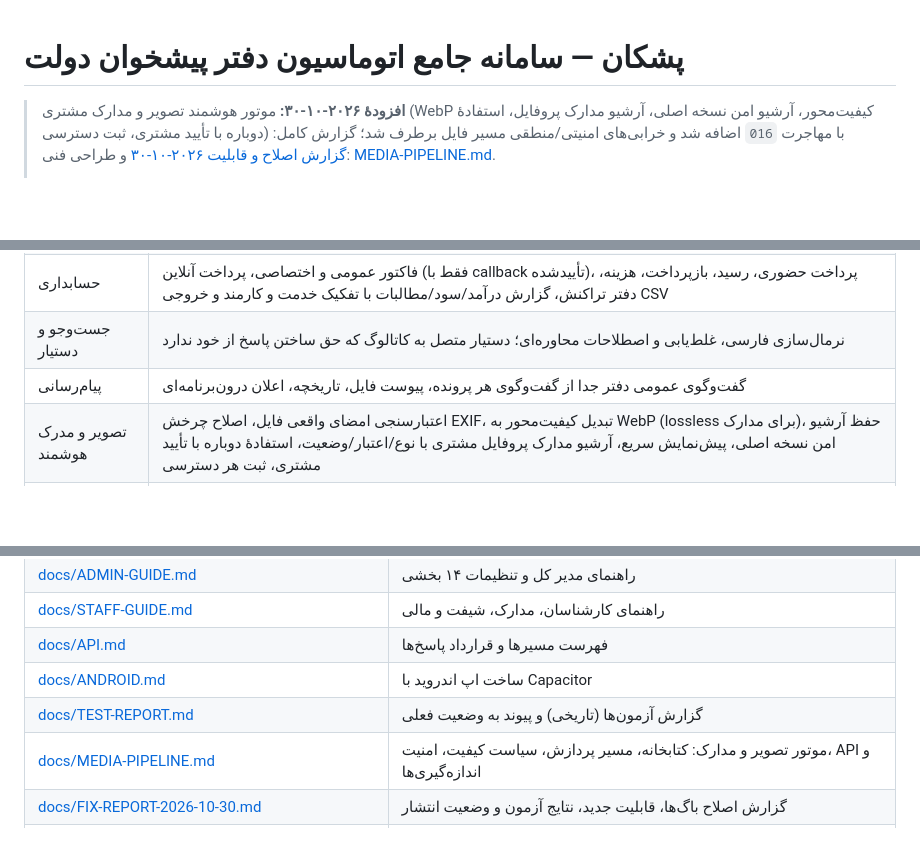
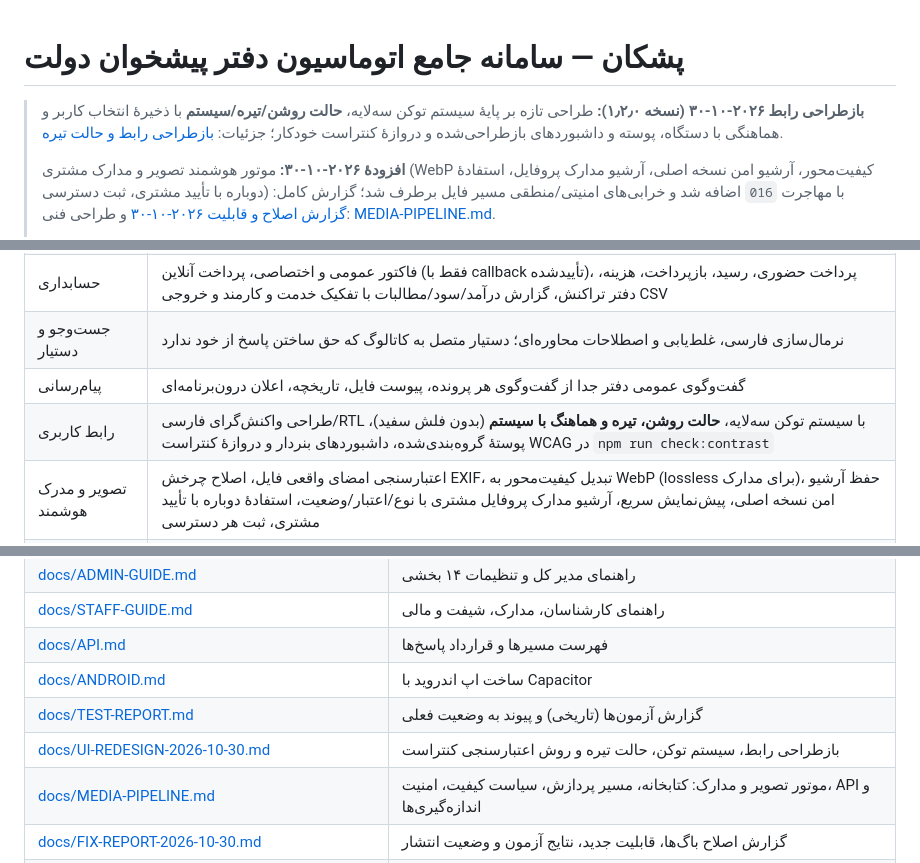
Before and after one commit to khajavy8056/Pishkan, a Markdown page: README.md, 3 parts joined by grey strips. Rendered like a GitHub page; blank space fills up the shorter version.

```diff
--- a/README.md
+++ b/README.md
@@ -1,5 +1,7 @@
 # پشکان — سامانه جامع اتوماسیون دفتر پیشخوان دولت
 
+> **بازطراحی رابط ۲۰۲۶-۱۰-۳۰ (نسخه ۱٫۲٫۰):** طراحی تازه بر پایهٔ سیستم توکن سه‌لایه، **حالت روشن/تیره/سیستم** با ذخیرهٔ انتخاب کاربر و هماهنگی با دستگاه، پوسته و داشبوردهای بازطراحی‌شده و دروازهٔ کنتراست خودکار؛ جزئیات: [بازطراحی رابط و حالت تیره](docs/UI-REDESIGN-2026-10-30.md).
+>
 > **افزودهٔ ۲۰۲۶-۱۰-۳۰:** موتور هوشمند تصویر و مدارک مشتری (WebP کیفیت‌محور، آرشیو امن نسخه اصلی، آرشیو مدارک پروفایل، استفادهٔ دوباره با تأیید مشتری، ثبت دسترسی) با مهاجرت `016` اضافه شد و خرابی‌های امنیتی/منطقی مسیر فایل برطرف شد؛ گزارش کامل: [گزارش اصلاح و قابلیت ۲۰۲۶-۱۰-۳۰](docs/FIX-REPORT-2026-10-30.md) و طراحی فنی: [MEDIA-PIPELINE.md](docs/MEDIA-PIPELINE.md).
 >
 > **ممیزی جامع ۲۰۲۶-۱۰-۲۹:** retry امن ثبت درخواست و کنترل انتساب تکراری افزوده و آزمون‌ها دوباره اجرا شده‌اند. این نتیجه گواه آمادگی تولید نیست؛ آزمون PostgreSQL واقعی، پیامک/درگاه زنده، مرورگر واقعی و استقرار انجام نشده است. وضعیت دقیق شواهد و شکاف‌ها در [گزارش ممیزی آمادگی انتشار](docs/PRODUCTION-READINESS-AUDIT-2026-10-29.md) آمده است. گزارش‌های پیشین: [اصلاحات ۲۷ اکتبر](docs/CORRECTIONS-2026-10-27.md) و [ممیزی نیازمندی‌ها](docs/REQUIREMENTS-AUDIT.md).
@@ -34,6 +36,7 @@
 | حسابداری | فاکتور عمومی و اختصاصی، پرداخت آنلاین (فقط با callback تأییدشده)، پرداخت حضوری، رسید، بازپرداخت، هزینه، دفتر تراکنش، گزارش درآمد/سود/مطالبات با تفکیک خدمت و کارمند و خروجی CSV |
 | جست‌وجو و دستیار | نرمال‌سازی فارسی، غلط‌یابی و اصطلاحات محاوره‌ای؛ دستیار متصل به کاتالوگ که حق ساختن پاسخ از خود ندارد |
 | پیام‌رسانی | گفت‌وگوی عمومی دفتر جدا از گفت‌وگوی هر پرونده، پیوست فایل، تاریخچه، اعلان درون‌برنامه‌ای |
+| رابط کاربری | طراحی واکنش‌گرای فارسی/RTL با سیستم توکن سه‌لایه، **حالت روشن، تیره و هماهنگ با سیستم** (بدون فلش سفید)، پوستهٔ گروه‌بندی‌شده، داشبوردهای بنر‌دار و دروازهٔ کنتراست WCAG در `npm run check:contrast` |
 | تصویر و مدرک هوشمند | اعتبارسنجی امضای واقعی فایل، اصلاح چرخش EXIF، تبدیل کیفیت‌محور به WebP (lossless برای مدارک)، حفظ آرشیو امن نسخه اصلی، پیش‌نمایش سریع، آرشیو مدارک پروفایل مشتری با نوع/اعتبار/وضعیت، استفادهٔ دوباره با تأیید مشتری، ثبت هر دسترسی |
 | تنظیمات | مرکز تنظیمات ۱۴ بخشی با توضیح هر گزینه، اعتبارسنجی سمت سرور، مقدار پیش‌فرض، بازگردانی و دکمه‌های آزمون (پیامک، دامنه، سلامت) |
 | پیامک | اتصال ملی پیامک با دو حالت اعتبارنامه/توکن، الگوی تأییدشده، آزمون اتصال و ارسال آزمایشی با شماره مقصد مشخص |
@@ -121,6 +124,7 @@ pishkan doctor        # بررسی کامل نصب
 | [docs/API.md](docs/API.md) | فهرست مسیرها و قرارداد پاسخ‌ها |
 | [docs/ANDROID.md](docs/ANDROID.md) | ساخت اپ اندروید با Capacitor |
 | [docs/TEST-REPORT.md](docs/TEST-REPORT.md) | گزارش آزمون‌ها (تاریخی) و پیوند به وضعیت فعلی |
+| [docs/UI-REDESIGN-2026-10-30.md](docs/UI-REDESIGN-2026-10-30.md) | بازطراحی رابط، سیستم توکن، حالت تیره و روش اعتبارسنجی کنتراست |
 | [docs/MEDIA-PIPELINE.md](docs/MEDIA-PIPELINE.md) | موتور تصویر و مدارک: کتابخانه، مسیر پردازش، سیاست کیفیت، امنیت، API و اندازه‌گیری‌ها |
 | [docs/FIX-REPORT-2026-10-30.md](docs/FIX-REPORT-2026-10-30.md) | گزارش اصلاح باگ‌ها، قابلیت جدید، نتایج آزمون و وضعیت انتشار |
 | [docs/PRODUCTION-READINESS-AUDIT-2026-10-29.md](docs/PRODUCTION-READINESS-AUDIT-2026-10-29.md) | ممیزی جامع، شواهد آزمون و دروازه‌های انتشار |
```
Also changed, not shown: other parts of README.md (+1 -0 lines), docs/UI-REDESIGN-2026-10-30.md (added, +168 -0 lines).
